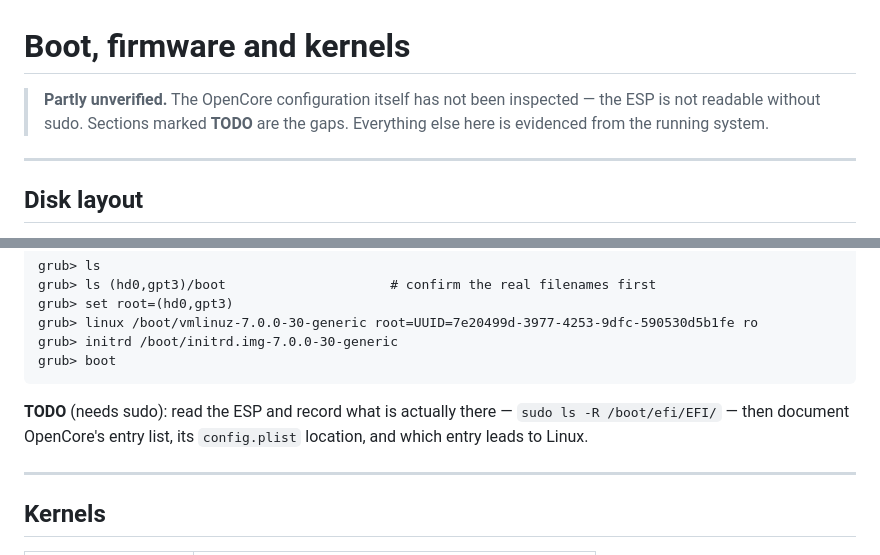
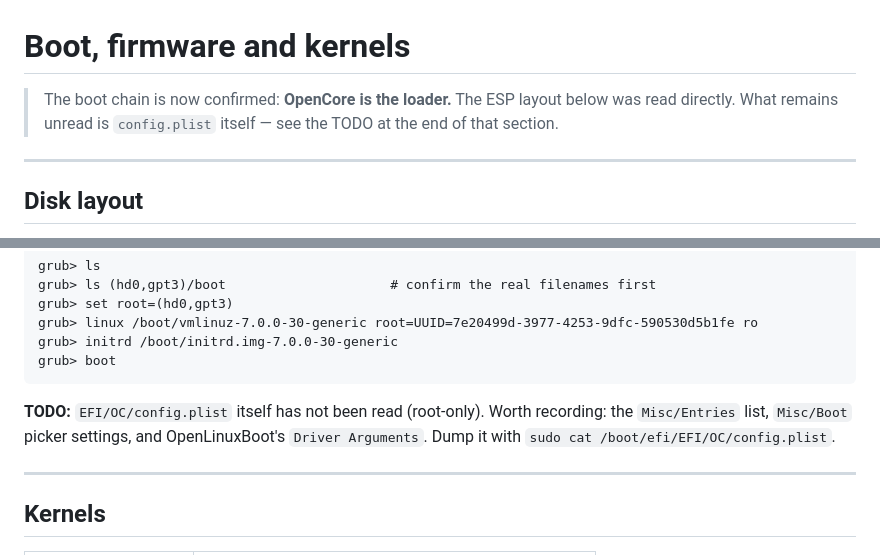
Before and after one commit to garfbargle/mintbook, a Markdown page: docs/boot.md, 2 parts joined by grey strips. GitHub-like rendering.

````diff
--- a/docs/boot.md
+++ b/docs/boot.md
@@ -1,8 +1,8 @@
 # Boot, firmware and kernels
 
-> **Partly unverified.** The OpenCore configuration itself has not been inspected —
-> the ESP is not readable without sudo. Sections marked **TODO** are the gaps.
-> Everything else here is evidenced from the running system.
+> The boot chain is now confirmed: **OpenCore is the loader.** The ESP layout below was
+> read directly. What remains unread is `config.plist` itself — see the TODO at the end
+> of that section.
 
 ---
 
@@ -88,9 +119,9 @@ grub> initrd /boot/initrd.img-7.0.0-30-generic
 grub> boot
 ```
 
-**TODO** (needs sudo): read the ESP and record what is actually there —
-`sudo ls -R /boot/efi/EFI/` — then document OpenCore's entry list, its `config.plist`
-location, and which entry leads to Linux.
+**TODO:** `EFI/OC/config.plist` itself has not been read (root-only). Worth recording:
+the `Misc/Entries` list, `Misc/Boot` picker settings, and OpenLinuxBoot's `Driver
+Arguments`. Dump it with `sudo cat /boot/efi/EFI/OC/config.plist`.
 
 ---
 
````
Also changed, not shown: other parts of docs/boot.md (+58 -27 lines).
